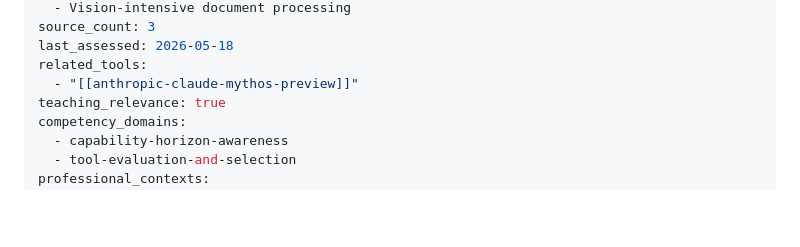
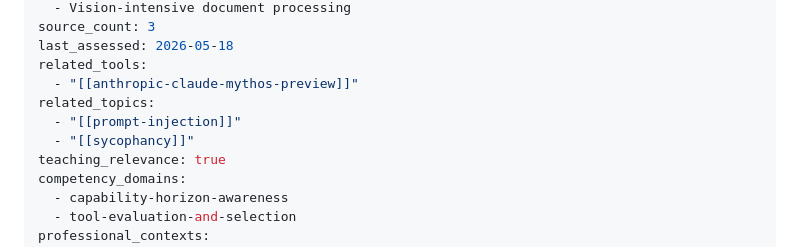
Before and after one commit to FractalK/ai-auto-wiki, a Markdown page: tools/anthropic-claude-opus-4-7.md, the part around the change. GitHub-like rendering; blank space fills up the shorter version.

Commit message:
chore: enrich related_topics on tool pages (batch 1/1)

```diff
--- a/tools/anthropic-claude-opus-4-7.md
+++ b/tools/anthropic-claude-opus-4-7.md
@@ -34,6 +34,9 @@ source_count: 3
 last_assessed: 2026-05-18
 related_tools:
   - "[[anthropic-claude-mythos-preview]]"
+related_topics:
+  - "[[prompt-injection]]"
+  - "[[sycophancy]]"
 teaching_relevance: true
 competency_domains:
   - capability-horizon-awareness
```
